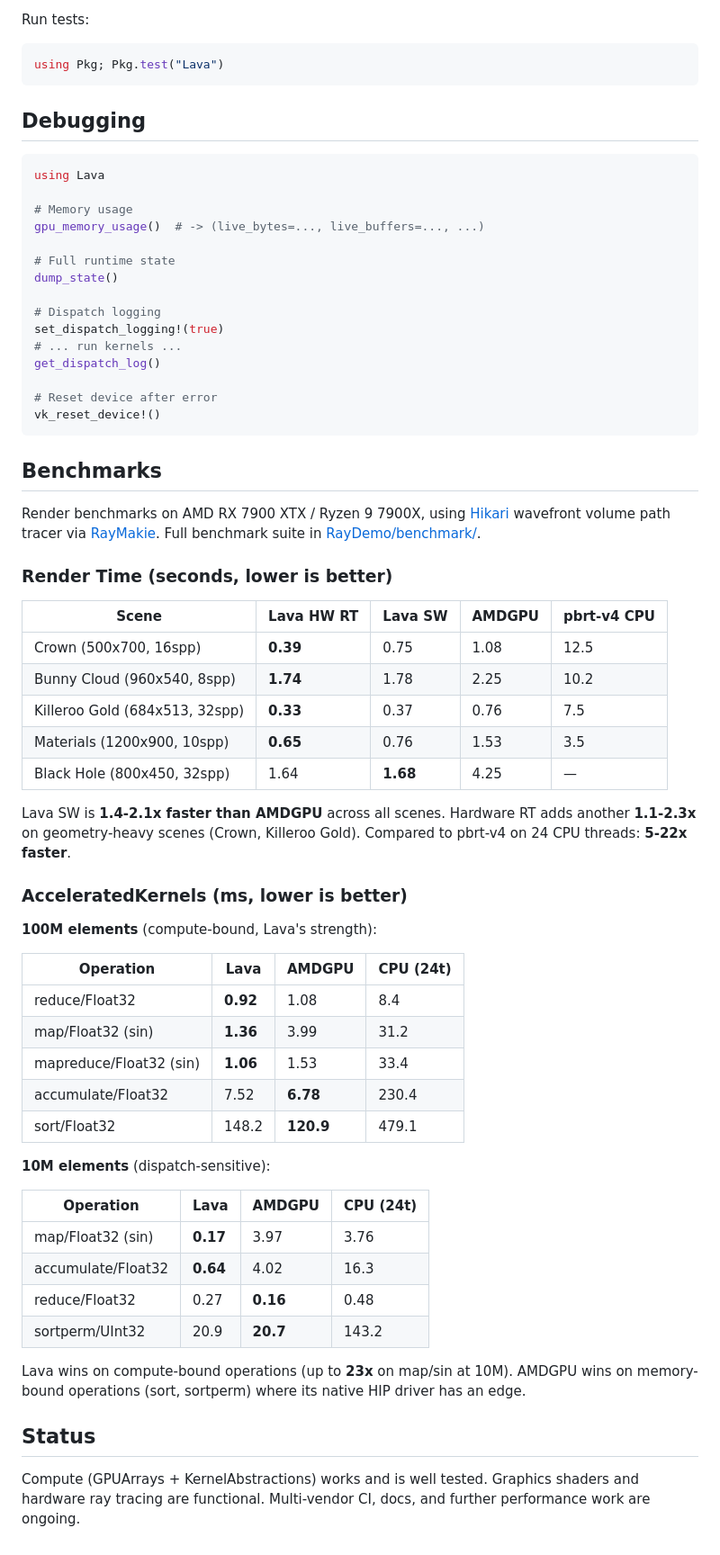
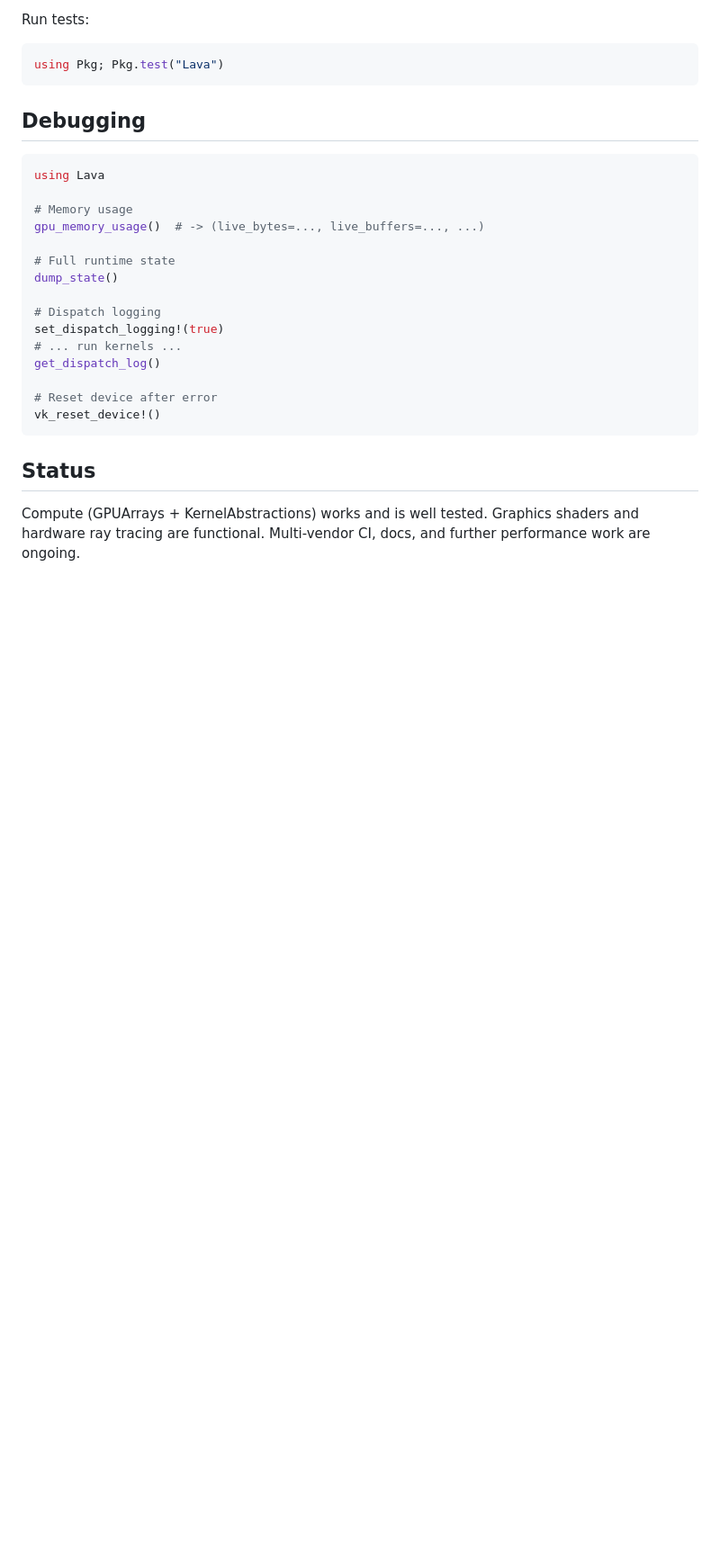
Before and after one commit to SimonDanisch/Lava.jl, a Markdown page: README.md, the part around the change printed below. Shown: that part at 90% size. GitHub-like rendering; blank space fills up the shorter version.

````diff
--- a/README.md
+++ b/README.md
@@ -216,44 +237,7 @@ get_dispatch_log()
 vk_reset_device!()
 ```
 
-## Benchmarks
 
-Render benchmarks on AMD RX 7900 XTX / Ryzen 9 7900X, using [Hikari](https://github.com/SimonDanisch/Hikari.jl) wavefront volume path tracer via [RayMakie](https://github.com/SimonDanisch/RayMakie.jl). Full benchmark suite in [RayDemo/benchmark/](https://github.com/SimonDanisch/RayDemo/tree/sd/benchmarks/benchmark).
-
-### Render Time (seconds, lower is better)
-
-| Scene | Lava HW RT | Lava SW | AMDGPU | pbrt-v4 CPU |
-|-------|-----------|---------|--------|-------------|
-| Crown (500x700, 16spp) | **0.39** | 0.75 | 1.08 | 12.5 |
-| Bunny Cloud (960x540, 8spp) | **1.74** | 1.78 | 2.25 | 10.2 |
-| Killeroo Gold (684x513, 32spp) | **0.33** | 0.37 | 0.76 | 7.5 |
-| Materials (1200x900, 10spp) | **0.65** | 0.76 | 1.53 | 3.5 |
-| Black Hole (800x450, 32spp) | 1.64 | **1.68** | 4.25 | — |
-
-Lava SW is **1.4-2.1x faster than AMDGPU** across all scenes. Hardware RT adds another **1.1-2.3x** on geometry-heavy scenes (Crown, Killeroo Gold). Compared to pbrt-v4 on 24 CPU threads: **5-22x faster**.
-
-### AcceleratedKernels (ms, lower is better)
-
-**100M elements** (compute-bound, Lava's strength):
-
-| Operation | Lava | AMDGPU | CPU (24t) |
-|-----------|------|--------|-----------|
-| reduce/Float32 | **0.92** | 1.08 | 8.4 |
-| map/Float32 (sin) | **1.36** | 3.99 | 31.2 |
-| mapreduce/Float32 (sin) | **1.06** | 1.53 | 33.4 |
-| accumulate/Float32 | 7.52 | **6.78** | 230.4 |
-| sort/Float32 | 148.2 | **120.9** | 479.1 |
-
-**10M elements** (dispatch-sensitive):
-
-| Operation | Lava | AMDGPU | CPU (24t) |
-|-----------|------|--------|-----------|
-| map/Float32 (sin) | **0.17** | 3.97 | 3.76 |
-| accumulate/Float32 | **0.64** | 4.02 | 16.3 |
-| reduce/Float32 | 0.27 | **0.16** | 0.48 |
-| sortperm/UInt32 | 20.9 | **20.7** | 143.2 |
-
-Lava wins on compute-bound operations (up to **23x** on map/sin at 10M). AMDGPU wins on memory-bound operations (sort, sortperm) where its native HIP driver has an edge.
 
 ## Status
 
````
Also changed, not shown: other parts of README.md (+21 -0 lines), benchmarks/7900xtx.png (added), benchmarks/ak_benchmarks_100m.png (added), benchmarks/ak_benchmarks_10m.png (added).
